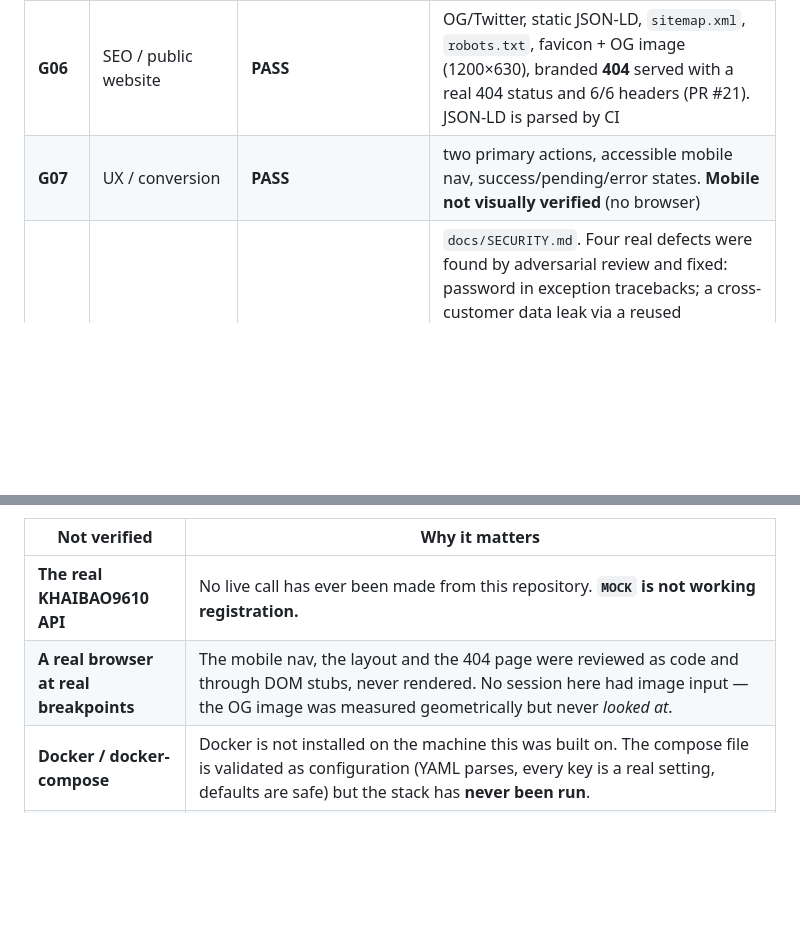
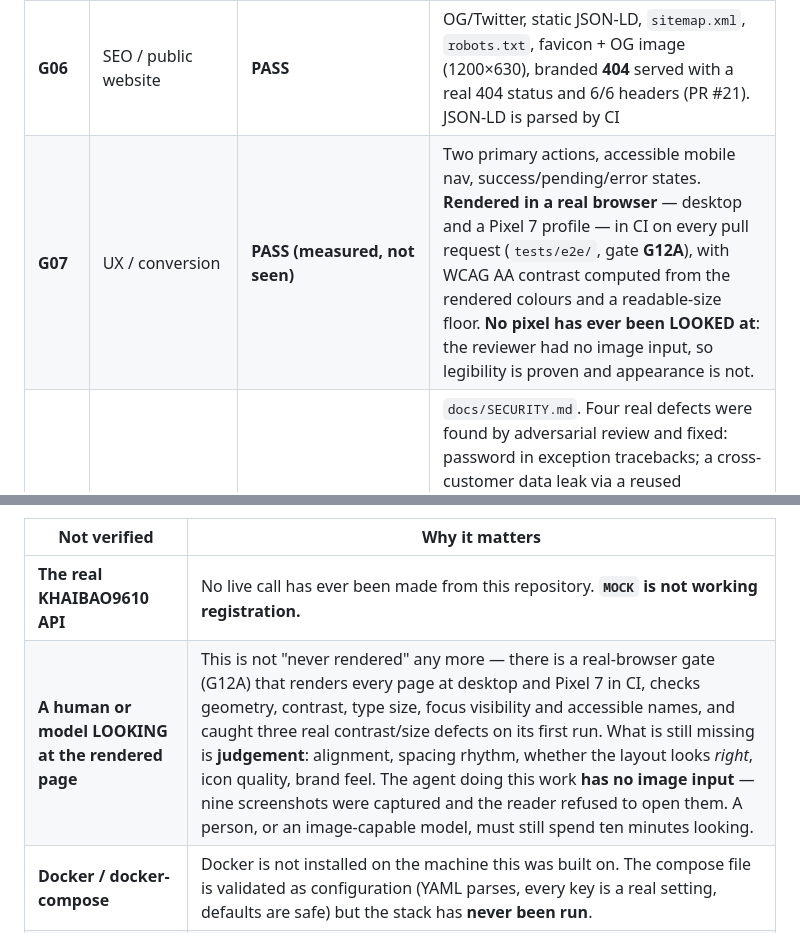
Before and after one commit to thanhbn123/viporder-com-vn, a Markdown page: docs/PROJECT-STATUS.md, 2 parts joined by grey strips. Rendered like a GitHub page; blank space fills up the shorter version.

Commit message:
docs(g11,g07): the visual claim was stale in the PESSIMISTIC direction
Two rows still described a project with no browser. That was true when written and
has not been true since gate G12A landed:

  * G07 said "**Mobile not visually verified** (no browser)".
  * The not-verified table said the pages were "reviewed as code and through DOM
    stubs, **never rendered**".

Both now say what is actually true, which is more precise in BOTH directions:

  RENDERED — desktop and a Pixel 7 profile, in CI, on every pull request. Geometry,
  WCAG contrast computed from the rendered colours, type size, focus visibility and
  accessible names are all measured, and the measurement found three real
  contrast/size defects on its first run.

  NOT SEEN — no pixel has ever been *looked at*. The reviewer had no image input:
  nine screenshots were captured and the reader refused to open them. So legibility
  is proven and appearance is not. Alignment, spacing rhythm, whether the layout
  looks right, icon quality and brand feel remain unjudged.

Worth naming why this one matters beyond the correction: a stale claim in the
reassuring direction hides a defect, and a stale claim in the pessimistic direction
hides WORK — it makes a finished thing look unfinished, and it leaves the real
remaining gap (a human glance) unstated. The first failure mode has been the theme
of this project; this is the other one.

Refs #3

```diff
--- a/docs/PROJECT-STATUS.md
+++ b/docs/PROJECT-STATUS.md
@@ -65,7 +65,7 @@ redundancy (SHA retained above for recovery).
 | **G04** | KHAIBAO9610 integration contract | **BLOCKED_EXTERNAL** | adapter + MOCK shipped; contract not supplied — **issue #4**. `docs/KHAIBAO9610-INTEGRATION.md` |
 | **G05** | Marketing / analytics | **PASS** | PR #10. All 7 events + `viporder_lead_pending`; UTM captured server-side. **No PII in any payload** — and this is now MACHINE-CHECKED (`tools/js/no-pii-in-analytics.test.js`) rather than verified by reading, which is what this row previously claimed and was not true of. The property is structural: `analytics.js` never names a customer field, so an event cannot carry one. The check is a source tripwire, so it cannot see a value passed in under a neutral name, and it does not read the two third-party loaders' own code. Tracking **dormant** |
 | **G06** | SEO / public website | **PASS** | OG/Twitter, static JSON-LD, `sitemap.xml`, `robots.txt`, favicon + OG image (1200×630), branded **404** served with a real 404 status and 6/6 headers (PR #21). JSON-LD is parsed by CI |
-| **G07** | UX / conversion | **PASS** | two primary actions, accessible mobile nav, success/pending/error states. **Mobile not visually verified** (no browser) |
+| **G07** | UX / conversion | **PASS (measured, not seen)** | Two primary actions, accessible mobile nav, success/pending/error states. **Rendered in a real browser** — desktop and a Pixel 7 profile — in CI on every pull request (`tests/e2e/`, gate **G12A**), with WCAG AA contrast computed from the rendered colours and a readable-size floor. **No pixel has ever been LOOKED at**: the reviewer had no image input, so legibility is proven and appearance is not. |
 | **G08** | Security | **PASS, with named residuals** | `docs/SECURITY.md`. Four real defects were found by adversarial review and fixed: password in exception tracebacks; a cross-customer data leak via a reused idempotency key; nginx dropping **all** security headers from the homepage (0/6 → 6/6); and `--workers 2` doubling the in-process rate limit while the app-level proxy setting implied a control it did not provide |
 | **G09** | Testing | **PASS** | **390** backend tests (378 run without a database, 12 skip) plus **67 browser tests**. The backend suite includes 7 PostgreSQL schema tests and 5 concurrency tests; the browser suite covers the three pieces of page logic that decide what is SENT, what is CLASSIFIED and what the customer is TOLD. Plus 3 CI-enforced repo tools. Negative controls run for the site checker, the nginx guard, the deploy check, and by mutation for the backend's own tests |
 | **G10** | CI | **PASS** | `.github/workflows/ci.yml` — **10 jobs producing 11 required checks** (the Python matrix is two), all pinned to the PR **head SHA** and all required before merge. Includes a PostgreSQL service and a negative control for the destructive-test guard |
@@ -89,7 +89,7 @@ gets skimmed.
 | Not verified | Why it matters |
 |---|---|
 | **The real KHAIBAO9610 API** | No live call has ever been made from this repository. **`MOCK` is not working registration.** |
-| **A real browser at real breakpoints** | The mobile nav, the layout and the 404 page were reviewed as code and through DOM stubs, never rendered. No session here had image input — the OG image was measured geometrically but never *looked at*. |
+| **A human or model LOOKING at the rendered page** | This is not "never rendered" any more — there is a real-browser gate (G12A) that renders every page at desktop and Pixel 7 in CI, checks geometry, contrast, type size, focus visibility and accessible names, and caught three real contrast/size defects on its first run. What is still missing is **judgement**: alignment, spacing rhythm, whether the layout looks *right*, icon quality, brand feel. The agent doing this work **has no image input** — nine screenshots were captured and the reader refused to open them. A person, or an image-capable model, must still spend ten minutes looking. |
 | **Docker / docker-compose** | Docker is not installed on the machine this was built on. The compose file is validated as configuration (YAML parses, every key is a real setting, defaults are safe) but the stack has **never been run**. |
 | **More than one uvicorn worker** | Both deployment paths pin `--workers 1`. The concurrency guarantees — the phone claim and the idempotency binding — are verified within a process (sync handlers run in a threadpool, so the races are real), but they have **not** been exercised across multiple workers. Raise the worker count only after re-running `tests/test_concurrency.py` against that topology. |
 
```
